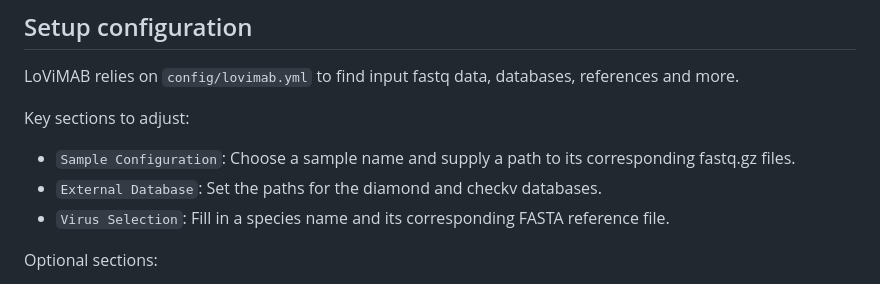
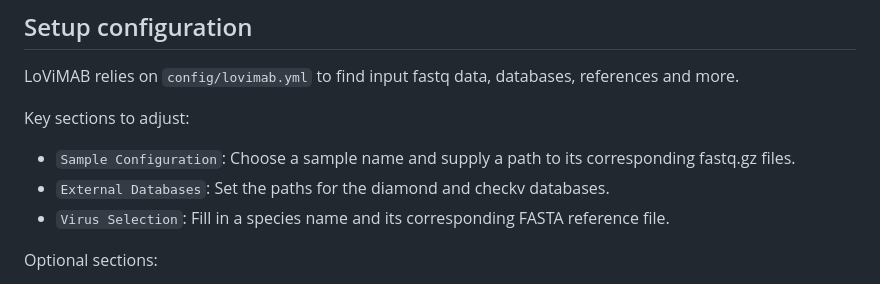
Before and after one commit to LucvZon/LoViMAB, a Markdown page: README.md, the part around the change. GitHub-like rendering.

```diff
--- a/README.md
+++ b/README.md
@@ -39,7 +39,7 @@ LoViMAB relies on `config/lovimab.yml` to find input fastq data, databases, refe
 Key sections to adjust:
 
 - `Sample Configuration`: Choose a sample name and supply a path to its corresponding fastq.gz files.
-- `External Database`: Set the paths for the diamond and checkv databases.
+- `External Databases`: Set the paths for the diamond and checkv databases.
 - `Virus Selection`: Fill in a species name and its corresponding FASTA reference file.
 
 Optional sections:
```
